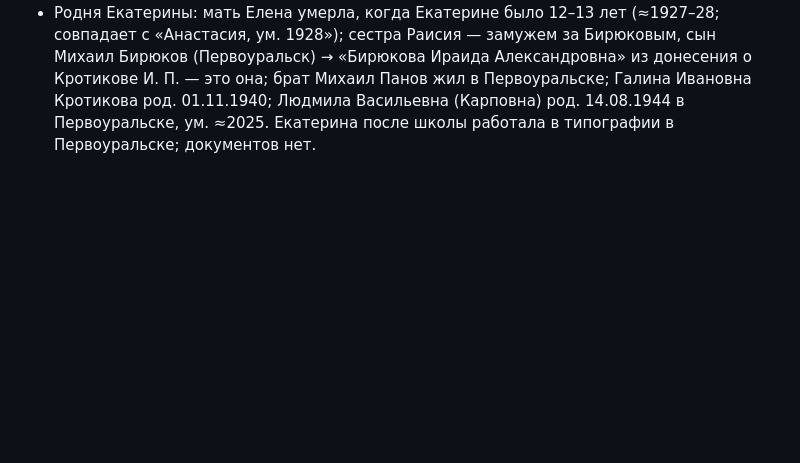
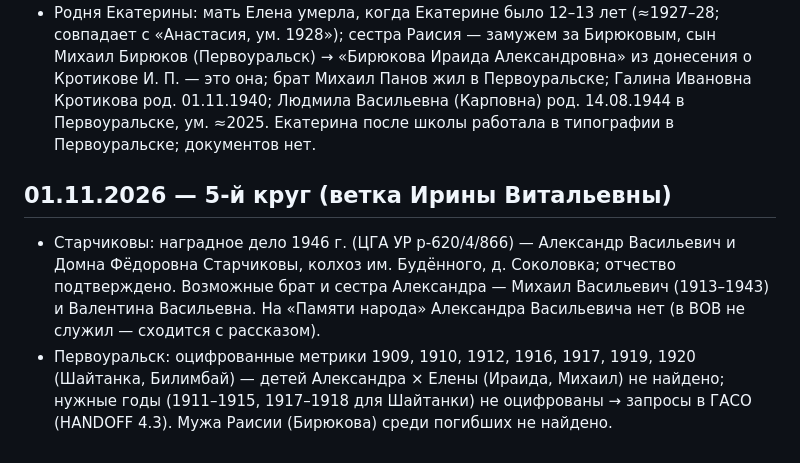
Before and after one commit to aevkone/drevo, a Markdown page: research/log.md, the part around the change. GitHub-like rendering; blank space fills up the shorter version.

Commit message:
Первоуральск: метрики 1909–1920 просмотрены, запросы в ГАСО, ЗАГС и ЦГА УР
Co-Authored-By: Claude Opus 5.5 <noreply@anthropic.com>

```diff
--- a/research/log.md
+++ b/research/log.md
@@ -91,3 +91,7 @@
 ## 01.11.2026 — ответы Ирины Витальевны (ветка Старчиковых и родня Екатерины)
 - Внесено: Виталий **Александрович** Старчиков, род. д. Соколовка Сарапульского р-на Удмуртии (подтверждает вывод агентов); родители — Александр Васильевич(?) (тяжело ранен на Финской войне, в ВОВ не призывался) и **Старчикова Домна Фёдоровна** (вышла замуж в 15 лет); дети: Римма, Валентина, Виталий, Евгения, Анатолий.
 - Родня Екатерины: мать Елена умерла, когда Екатерине было 12–13 лет (≈1927–28; совпадает с «Анастасия, ум. 1928»); сестра Раисия — замужем за Бирюковым, сын Михаил Бирюков (Первоуральск) → «Бирюкова Ираида Александровна» из донесения о Кротикове И. П. — это она; брат Михаил Панов жил в Первоуральске; Галина Ивановна Кротикова род. 01.11.1940; Людмила Васильевна (Карповна) род. 14.08.1944 в Первоуральске, ум. ≈2025. Екатерина после школы работала в типографии в Первоуральске; документов нет.
+
+## 01.11.2026 — 5-й круг (ветка Ирины Витальевны)
+- Старчиковы: наградное дело 1946 г. (ЦГА УР р-620/4/866) — Александр Васильевич и Домна Фёдоровна Старчиковы, колхоз им. Будённого, д. Соколовка; отчество подтверждено. Возможные брат и сестра Александра — Михаил Васильевич (1913–1943) и Валентина Васильевна. На «Памяти народа» Александра Васильевича нет (в ВОВ не служил — сходится с рассказом).
+- Первоуральск: оцифрованные метрики 1909, 1910, 1912, 1916, 1917, 1919, 1920 (Шайтанка, Билимбай) — детей Александра × Елены (Ираида, Михаил) не найдено; нужные годы (1911–1915, 1917–1918 для Шайтанки) не оцифрованы → запросы в ГАСО (HANDOFF 4.3). Мужа Раисии (Бирюкова) среди погибших не найдено.
```
